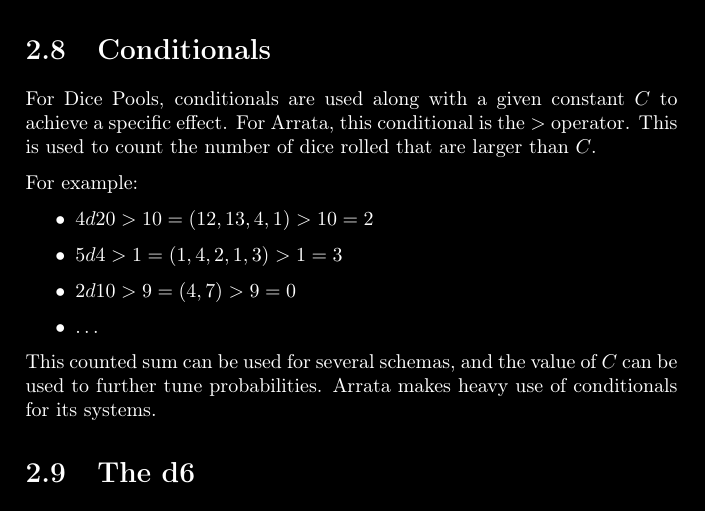
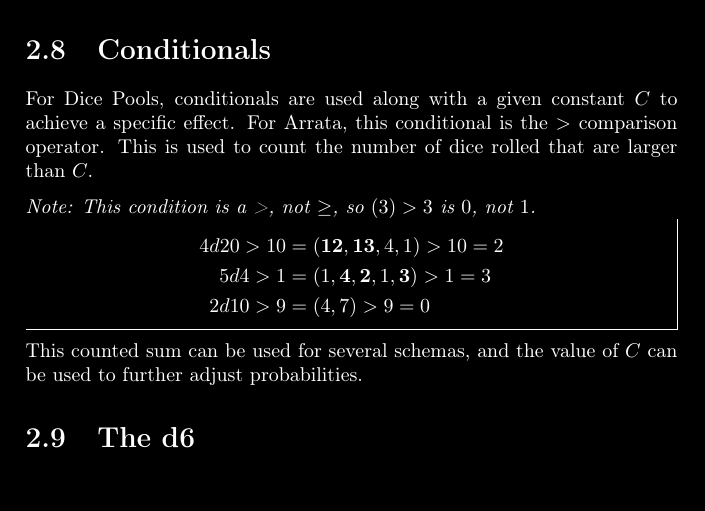
Before and after one commit to Arrata-TTRPG/Arrata-TTRPG, a LaTeX thesis (draft/Arrata-Guide/LaTeX Implementation/main.tex, which reads draft/Arrata-Guide/LaTeX Implementation/sections/II - Dice.tex): part of page 14 of 42, cut so that both start at the same text. Compiled offline with pdfLaTeX.

Commit message:
Conditionals example

```diff
--- a/draft/Arrata-Guide/LaTeX Implementation/sections/II - Dice.tex
+++ b/draft/Arrata-Guide/LaTeX Implementation/sections/II - Dice.tex
@@ -99,18 +99,18 @@
 
     \section{Conditionals}
 
-    For Dice Pools, conditionals are used along with a given constant $C$ to achieve a specific effect. For Arrata, this conditional is the $>$ operator. This is used to count the number of dice rolled that are larger than $C$.
+    For Dice Pools, conditionals are used along with a given constant $C$ to achieve a specific effect. For Arrata, this conditional is the $>$ comparison operator. This is used to count the number of dice rolled that are larger than $C$.
 
-    For example:
+    \emph{Note: This condition is a >, not $\geq$, so $(3) > 3$ is $0$, not $1$.}
+    \begin{mdframed}[style=Arrata]
+        \begin{align*}
+            4d20>10 & = (\textbf{12}, \textbf{13}, 4, 1)>10 = 2             \\
+            5d4>1   & = (1, \textbf{4}, \textbf{2}, 1, \textbf{3})>1 = 3   \\
+            2d10>9  & = (4, 7)>9 = 0
+        \end{align*}
+    \end{mdframed}
 
-    \begin{itemize}
-        \item $4d20>10 = (12, 13, 4, 1)>10 = 2$
-        \item $5d4>1 = (1, 4, 2, 1, 3)>1 = 3$
-        \item $2d10>9 = (4, 7)>9 = 0$
-        \item \dots
-    \end{itemize}
-
-    This counted sum can be used for several schemas, and the value of $C$ can be used to further tune probabilities. Arrata makes heavy use of conditionals for its systems.
+    This counted sum can be used for several schemas, and the value of $C$ can be used to further adjust probabilities.
 
     \section{The d6}
 
```
Also changed, not shown: draft/Arrata-Guide/LaTeX Implementation/main.pdf.
